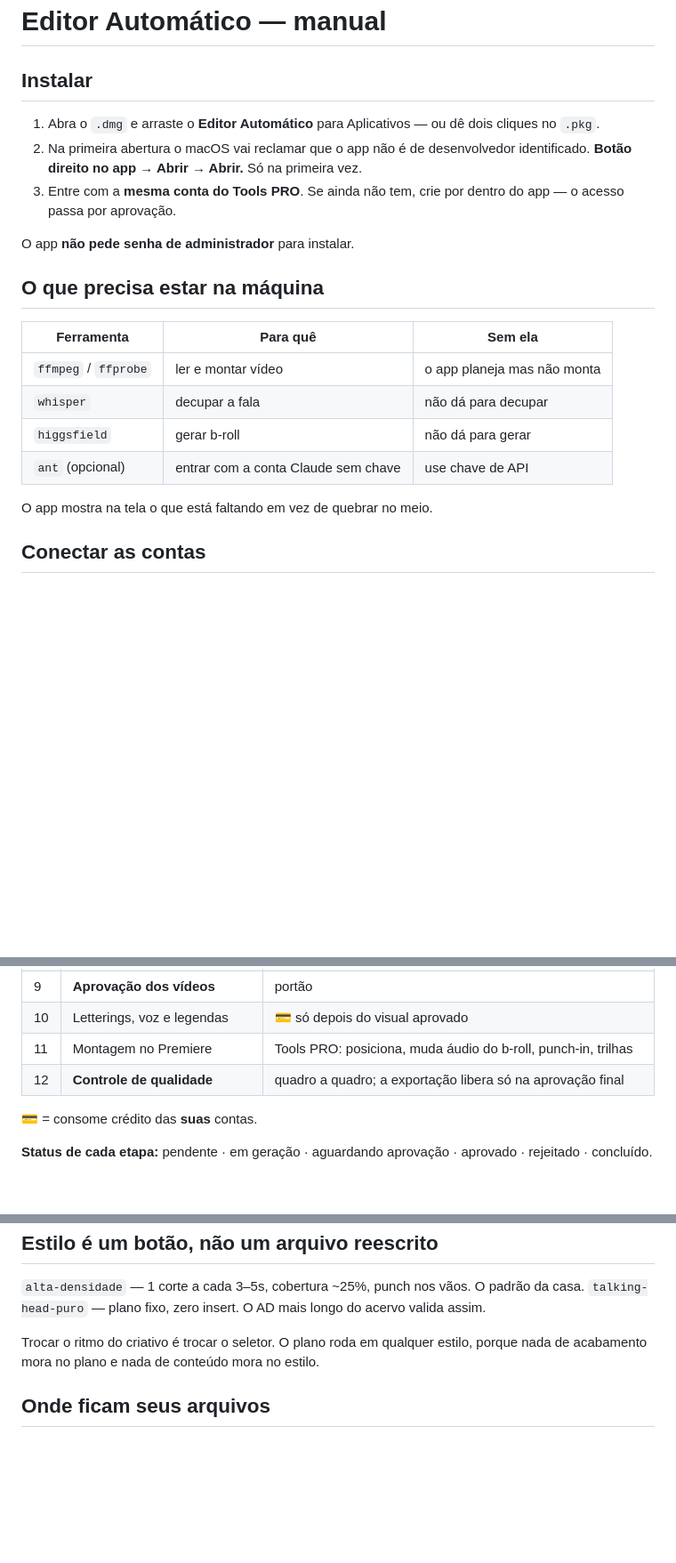
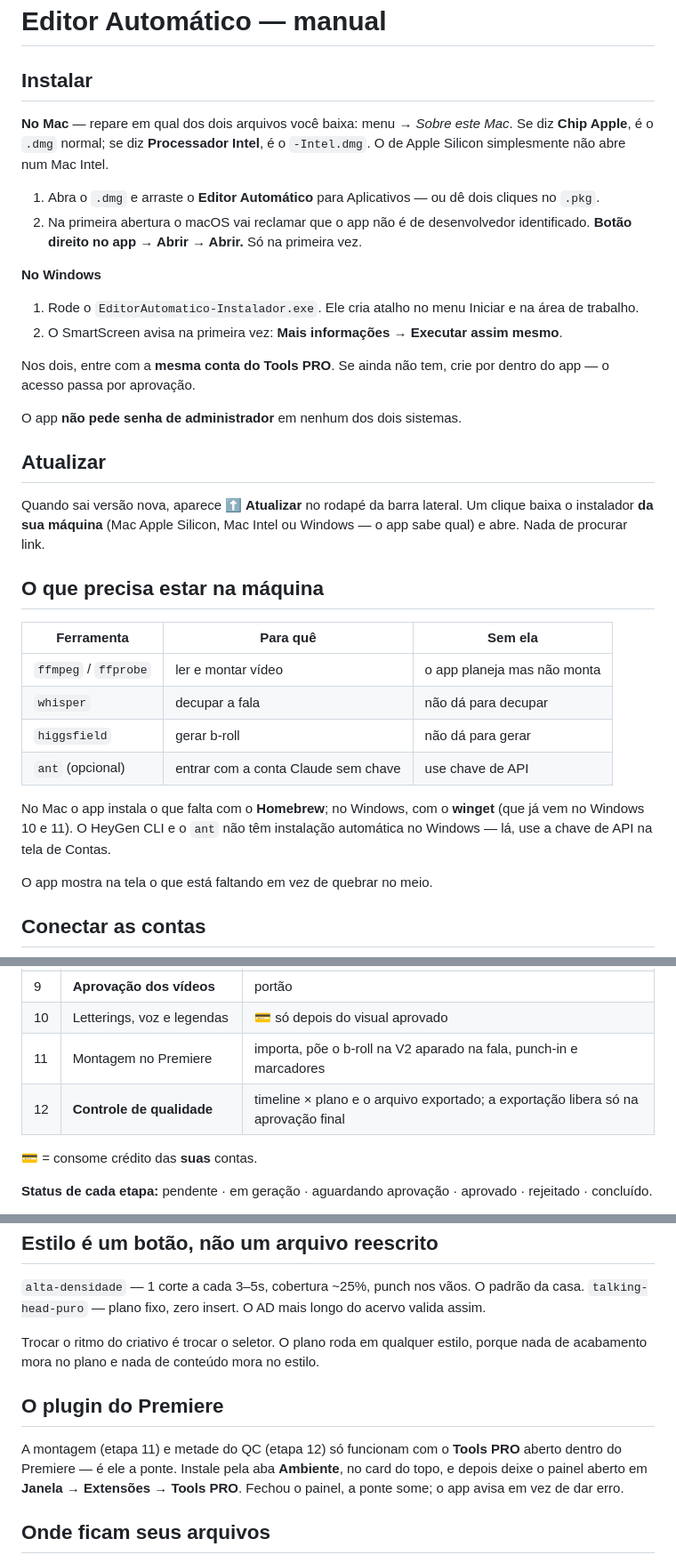
Before and after one commit to jhonatangtw/editor-automatico-app, a Markdown page: MANUAL.md, 3 parts joined by grey strips. Shown at 89% size. Drawn GitHub-style; blank space fills up the shorter version.

Commit message:
Manual cobre Windows, Mac Intel e o plugin
O manual ainda mandava arrastar o .dmg como se só existisse Mac, e descrevia as
etapas 11 e 12 pelo que elas prometiam antes de existirem.

Co-Authored-By: Claude Opus 5 (1M context) <noreply@anthropic.com>

```diff
--- a/MANUAL.md
+++ b/MANUAL.md
@@ -2,13 +2,30 @@
 
 ## Instalar
 
+**No Mac** — repare em qual dos dois arquivos você baixa: menu  → *Sobre este Mac*.
+Se diz **Chip Apple**, é o `.dmg` normal; se diz **Processador Intel**, é o
+`-Intel.dmg`. O de Apple Silicon simplesmente não abre num Mac Intel.
+
 1. Abra o `.dmg` e arraste o **Editor Automático** para Aplicativos — ou dê dois cliques no `.pkg`.
 2. Na primeira abertura o macOS vai reclamar que o app não é de desenvolvedor identificado.
    **Botão direito no app → Abrir → Abrir.** Só na primeira vez.
-3. Entre com a **mesma conta do Tools PRO**. Se ainda não tem, crie por dentro do app —
-   o acesso passa por aprovação.
 
-O app **não pede senha de administrador** para instalar.
+**No Windows**
+
+1. Rode o `EditorAutomatico-Instalador.exe`. Ele cria atalho no menu Iniciar e na
+   área de trabalho.
+2. O SmartScreen avisa na primeira vez: **Mais informações → Executar assim mesmo**.
+
+Nos dois, entre com a **mesma conta do Tools PRO**. Se ainda não tem, crie por
+dentro do app — o acesso passa por aprovação.
+
+O app **não pede senha de administrador** em nenhum dos dois sistemas.
+
+## Atualizar
+
+Quando sai versão nova, aparece **⬆ Atualizar** no rodapé da barra lateral. Um
+clique baixa o instalador **da sua máquina** (Mac Apple Silicon, Mac Intel ou
+Windows — o app sabe qual) e abre. Nada de procurar link.
 
 ## O que precisa estar na máquina
 
@@ -18,6 +35,10 @@ O app **não pede senha de administrador** para instalar.
 | `whisper` | decupar a fala | não dá para decupar |
 | `higgsfield` | gerar b-roll | não dá para gerar |
 | `ant` (opcional) | entrar com a conta Claude sem chave | use chave de API |
+
+No Mac o app instala o que falta com o **Homebrew**; no Windows, com o **winget**
+(que já vem no Windows 10 e 11). O HeyGen CLI e o `ant` não têm instalação
+automática no Windows — lá, use a chave de API na tela de Contas.
 
 O app mostra na tela o que está faltando em vez de quebrar no meio.
 
@@ -51,8 +72,8 @@ O app para em **aguardando aprovação** e espera — quem conclui é sempre voc
 | 8 | Animação dos B-rolls | 💳 só as aprovadas viram vídeo |
 | 9 | **Aprovação dos vídeos** | portão |
 | 10 | Letterings, voz e legendas | 💳 só depois do visual aprovado |
-| 11 | Montagem no Premiere | Tools PRO: posiciona, muda áudio do b-roll, punch-in, trilhas |
-| 12 | **Controle de qualidade** | quadro a quadro; a exportação libera só na aprovação final |
+| 11 | Montagem no Premiere | importa, põe o b-roll na V2 aparado na fala, punch-in e marcadores |
+| 12 | **Controle de qualidade** | timeline × plano e o arquivo exportado; a exportação libera só na aprovação final |
 
 💳 = consome crédito das **suas** contas.
 
@@ -76,6 +97,13 @@ derrubar deixaria imagem aprovada que não corresponde mais — caro e silencios
 Trocar o ritmo do criativo é trocar o seletor. O plano roda em qualquer estilo,
 porque nada de acabamento mora no plano e nada de conteúdo mora no estilo.
 
+## O plugin do Premiere
+
+A montagem (etapa 11) e metade do QC (etapa 12) só funcionam com o **Tools PRO**
+aberto dentro do Premiere — é ele a ponte. Instale pela aba **Ambiente**, no card
+do topo, e depois deixe o painel aberto em **Janela → Extensões → Tools PRO**.
+Fechou o painel, a ponte some; o app avisa em vez de dar erro.
+
 ## Onde ficam seus arquivos
 
 `~/Documents/Editor Automático/Projetos/<projeto>/`
```
